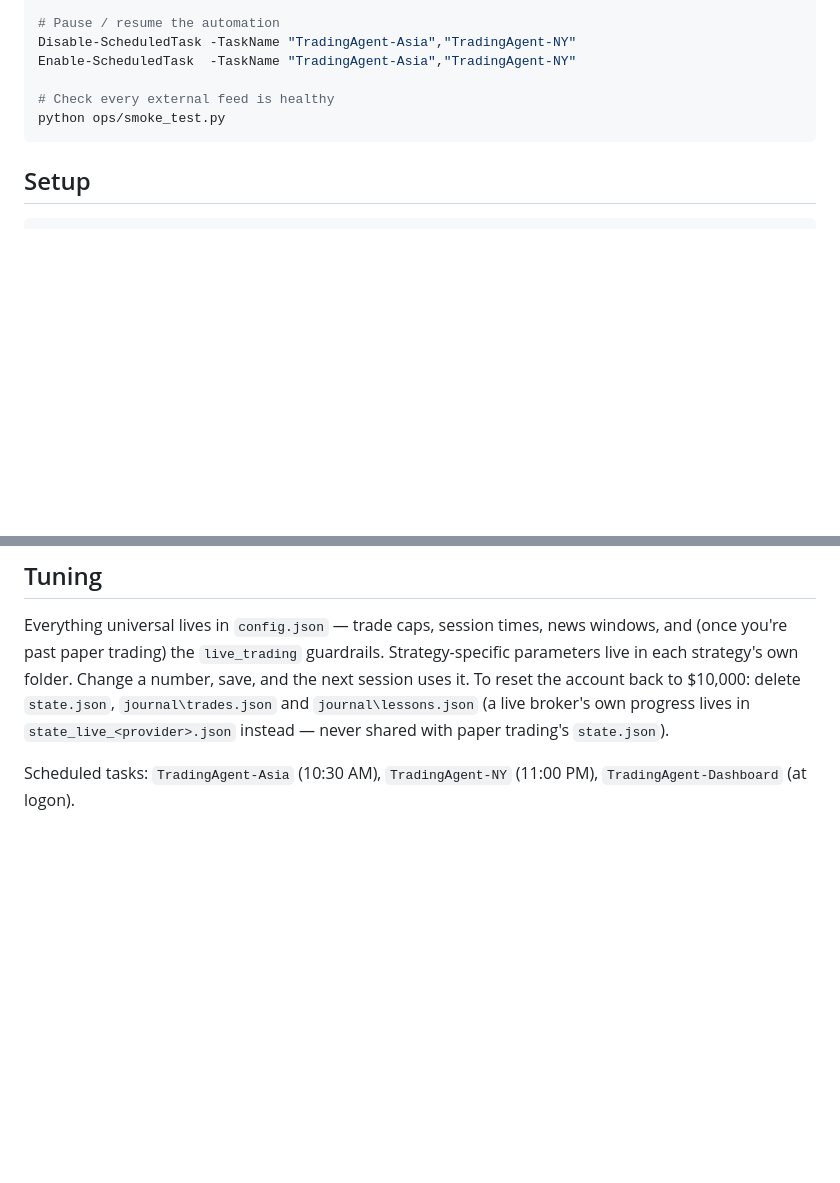
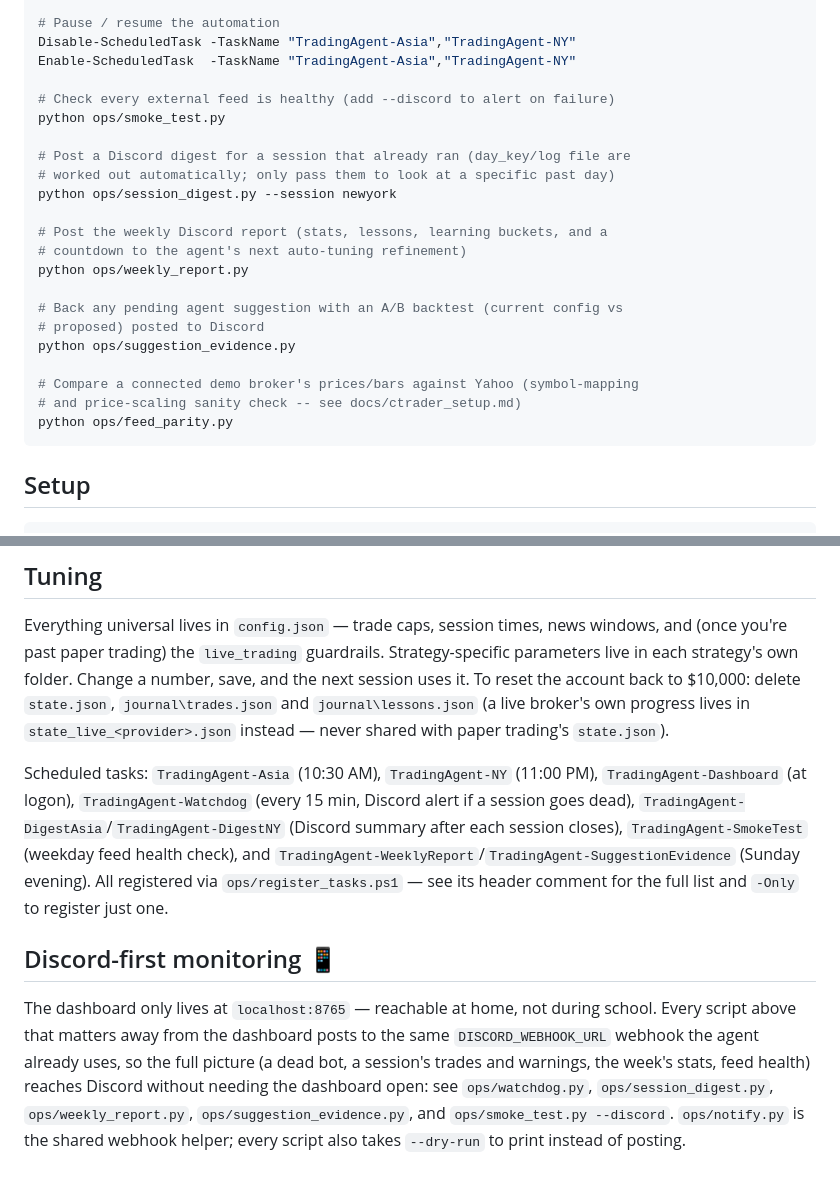
Before and after one commit to xoau79/trading-agent, a Markdown page: README.md, 2 parts joined by grey strips. Rendered like a GitHub page; blank space fills up the shorter version.

````diff
--- a/README.md
+++ b/README.md
@@ -128,8 +128,24 @@ python bot.py --session newyork --backtest 2026-06-10
 Disable-ScheduledTask -TaskName "TradingAgent-Asia","TradingAgent-NY"
 Enable-ScheduledTask  -TaskName "TradingAgent-Asia","TradingAgent-NY"
 
-# Check every external feed is healthy
+# Check every external feed is healthy (add --discord to alert on failure)
 python ops/smoke_test.py
+
+# Post a Discord digest for a session that already ran (day_key/log file are
+# worked out automatically; only pass them to look at a specific past day)
+python ops/session_digest.py --session newyork
+
+# Post the weekly Discord report (stats, lessons, learning buckets, and a
+# countdown to the agent's next auto-tuning refinement)
+python ops/weekly_report.py
+
+# Back any pending agent suggestion with an A/B backtest (current config vs
+# proposed) posted to Discord
+python ops/suggestion_evidence.py
+
+# Compare a connected demo broker's prices/bars against Yahoo (symbol-mapping
+# and price-scaling sanity check -- see docs/ctrader_setup.md)
+python ops/feed_parity.py
 ```
 
 ## Setup
@@ -155,4 +171,19 @@ To reset the account back to $10,000: delete `state.json`, `journal\trades.json`
 trading's `state.json`).
 
 Scheduled tasks: `TradingAgent-Asia` (10:30 AM), `TradingAgent-NY` (11:00 PM),
-`TradingAgent-Dashboard` (at logon).
+`TradingAgent-Dashboard` (at logon), `TradingAgent-Watchdog` (every 15 min, Discord alert if a
+session goes dead), `TradingAgent-DigestAsia`/`TradingAgent-DigestNY` (Discord summary after
+each session closes), `TradingAgent-SmokeTest` (weekday feed health check), and
+`TradingAgent-WeeklyReport`/`TradingAgent-SuggestionEvidence` (Sunday evening). All registered
+via `ops/register_tasks.ps1` — see its header comment for the full list and `-Only` to
+register just one.
+
+## Discord-first monitoring 📱
+
+The dashboard only lives at `localhost:8765` — reachable at home, not during school. Every
+script above that matters away from the dashboard posts to the same `DISCORD_WEBHOOK_URL`
+webhook the agent already uses, so the full picture (a dead bot, a session's trades and
+warnings, the week's stats, feed health) reaches Discord without needing the dashboard open:
+see `ops/watchdog.py`, `ops/session_digest.py`, `ops/weekly_report.py`,
+`ops/suggestion_evidence.py`, and `ops/smoke_test.py --discord`. `ops/notify.py` is the shared
+webhook helper; every script also takes `--dry-run` to print instead of posting.
````
Also changed, not shown: docs/ARCHITECTURE.md (+35 -2 lines).
